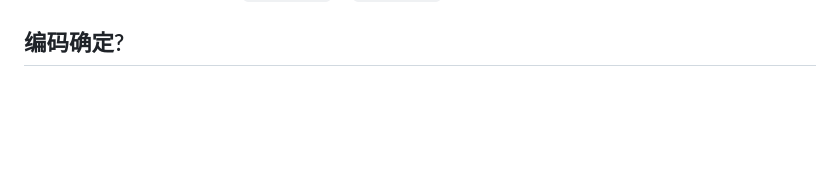
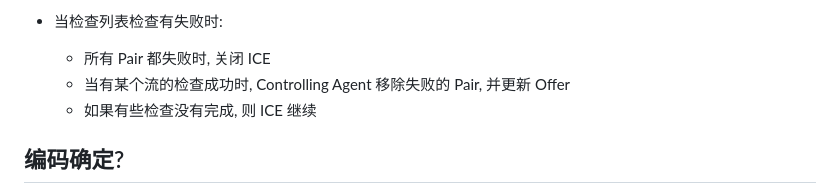
Before and after one commit to tiechui1994/note, a Markdown page: webrtc/sdp.md, the part around the change printed below. Rendered like a GitHub page; blank space fills up the shorter version.

```diff
--- a/webrtc/sdp.md
+++ b/webrtc/sdp.md
@@ -285,3 +343,8 @@ a=candidate:<foundation> <component-id> <transport> <priority> <connection-addre
+- 当检查列表检查有失败时:
+    - 所有 Pair 都失败时, 关闭 ICE
+    - 当有某个流的检查成功时, Controlling Agent 移除失败的 Pair, 并更新 Offer
+    - 如果有些检查没有完成, 则 ICE 继续
+
 ## 编码确定?
 
 如何确定最后的编码? 对方在 Answer 中给出, 如果在 Offer 中给出了多个编码. 在 Answer 中会选择一个, 如果 Answer 给了多个, 会选择第一个.
```
Also changed, not shown: other parts of webrtc/sdp.md (+58 -0 lines), shell/cmd.md (added, +138 -0 lines), webrtc/nats.md (added, +42 -0 lines), webrtc/sfu.md (added, +9 -0 lines), images/webrtc_sdp_aggressive.png (added), images/webrtc_sdp_regular.png (added), 3 other files.
